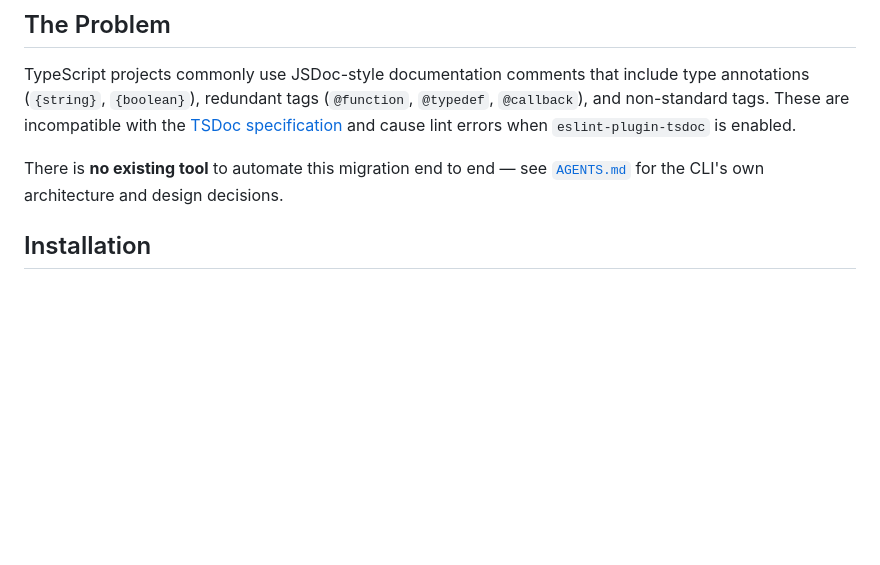
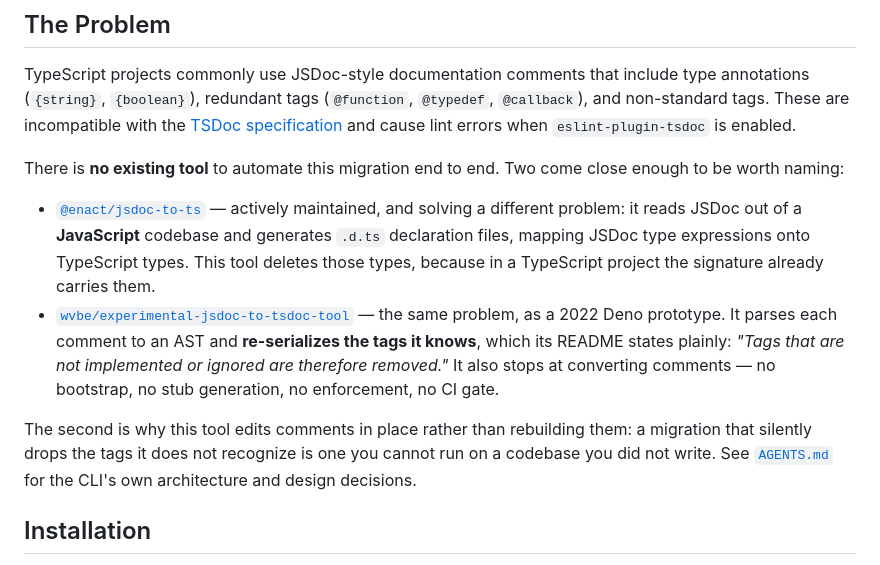
Before and after one commit to miguelcolmenares/jsdoc-to-tsdoc, a Markdown page: README.md, the part around the change. GitHub-like rendering; blank space fills up the shorter version.

```diff
--- a/README.md
+++ b/README.md
@@ -8,7 +8,25 @@ CLI tool to migrate JSDoc comments to the [TSDoc](https://tsdoc.org/) standard i
 
 TypeScript projects commonly use JSDoc-style documentation comments that include type annotations (`{string}`, `{boolean}`), redundant tags (`@function`, `@typedef`, `@callback`), and non-standard tags. These are incompatible with the [TSDoc specification](https://tsdoc.org/) and cause lint errors when `eslint-plugin-tsdoc` is enabled.
 
-There is **no existing tool** to automate this migration end to end — see [`AGENTS.md`](./AGENTS.md) for the CLI's own architecture and design decisions.
+There is **no existing tool** to automate this migration end to end. Two come
+close enough to be worth naming:
+
+- [`@enact/jsdoc-to-ts`](https://github.com/enactjs/jsdoc-to-ts) — actively
+  maintained, and solving a different problem: it reads JSDoc out of a
+  **JavaScript** codebase and generates `.d.ts` declaration files, mapping
+  JSDoc type expressions onto TypeScript types. This tool deletes those types,
+  because in a TypeScript project the signature already carries them.
+- [`wvbe/experimental-jsdoc-to-tsdoc-tool`](https://github.com/wvbe/experimental-jsdoc-to-tsdoc-tool)
+  — the same problem, as a 2022 Deno prototype. It parses each comment to an
+  AST and **re-serializes the tags it knows**, which its README states plainly:
+  *"Tags that are not implemented or ignored are therefore removed."* It also
+  stops at converting comments — no bootstrap, no stub generation, no
+  enforcement, no CI gate.
+
+The second is why this tool edits comments in place rather than rebuilding
+them: a migration that silently drops the tags it does not recognize is one
+you cannot run on a codebase you did not write. See
+[`AGENTS.md`](./AGENTS.md) for the CLI's own architecture and design decisions.
 
 ## Installation
 
```
Also changed, not shown: AGENTS.md (+34 -0 lines), CHANGELOG.md (+1 -0 lines).
